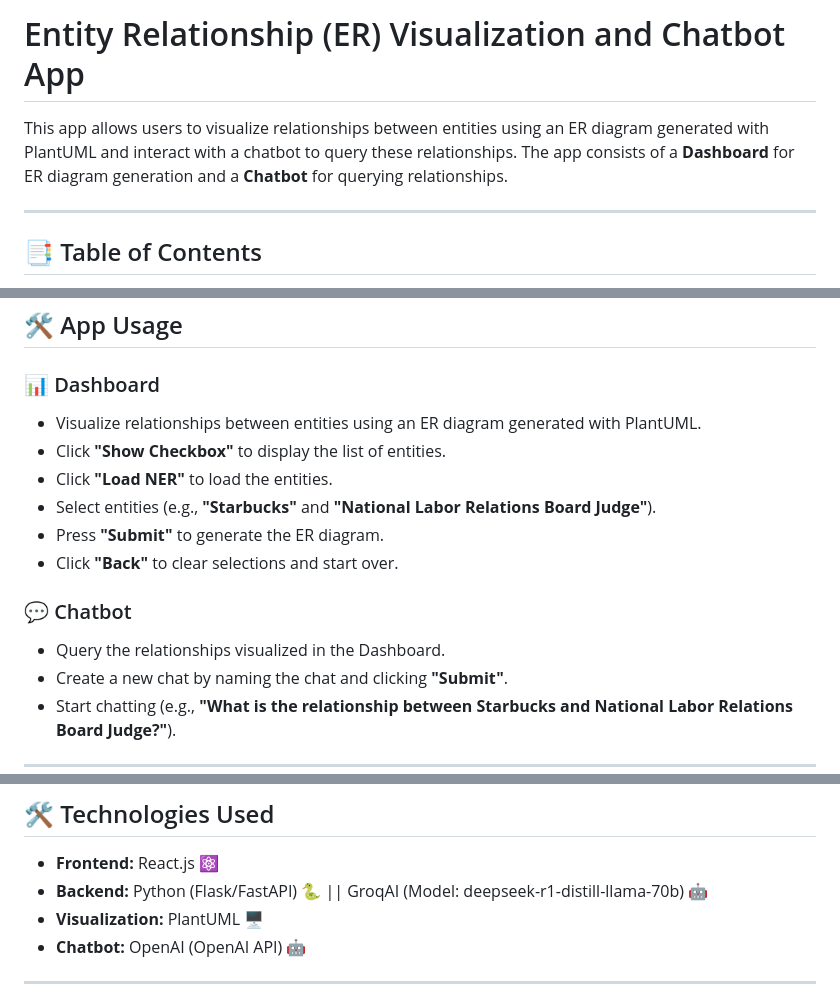
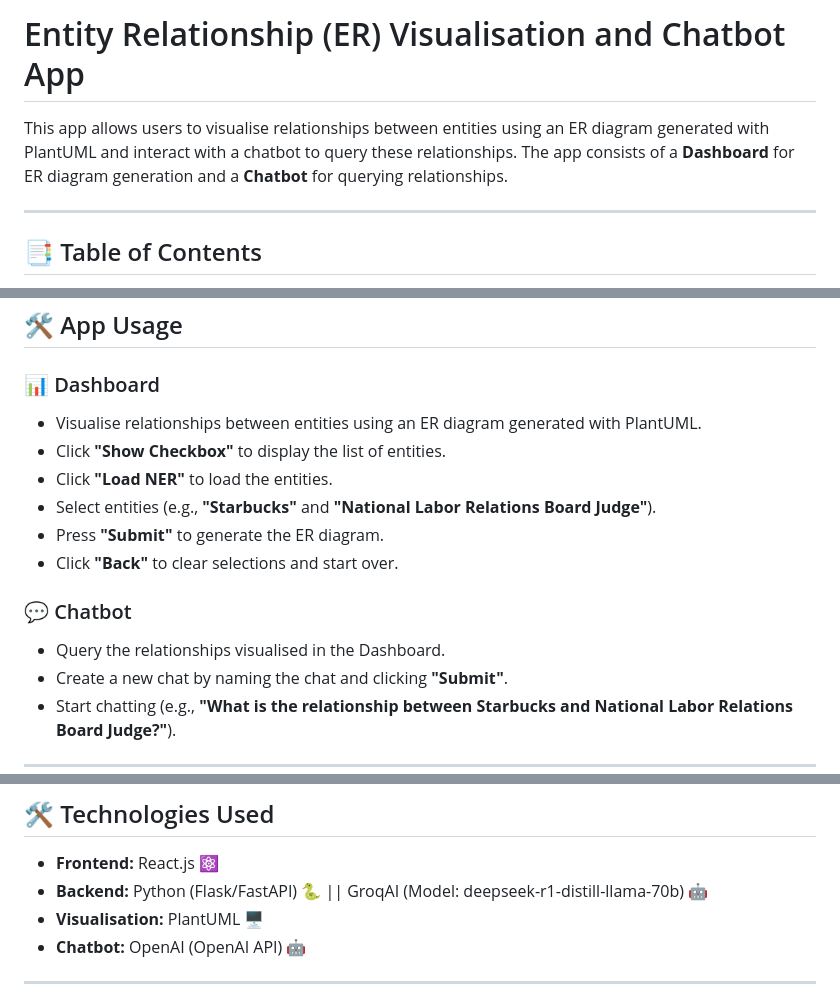
Before and after one commit to zzhengweii/zweckers, a Markdown page: README.md, 3 parts joined by grey strips. Rendered like a GitHub page.

```diff
--- a/README.md
+++ b/README.md
@@ -1,6 +1,6 @@
-# Entity Relationship (ER) Visualization and Chatbot App
+# Entity Relationship (ER) Visualisation and Chatbot App
 
-This app allows users to visualize relationships between entities using an ER diagram generated with PlantUML and interact with a chatbot to query these relationships. The app consists of a **Dashboard** for ER diagram generation and a **Chatbot** for querying relationships.
+This app allows users to visualise relationships between entities using an ER diagram generated with PlantUML and interact with a chatbot to query these relationships. The app consists of a **Dashboard** for ER diagram generation and a **Chatbot** for querying relationships.
 
 ---
 
@@ -72,7 +72,7 @@ The app should now be running on **http://localhost:3000**.
 ## 🛠️ App Usage
 
 ### 📊 Dashboard
-- Visualize relationships between entities using an ER diagram generated with PlantUML.
+- Visualise relationships between entities using an ER diagram generated with PlantUML.
 - Click **"Show Checkbox"** to display the list of entities.
 - Click **"Load NER"** to load the entities.
 - Select entities (e.g., **"Starbucks"** and **"National Labor Relations Board Judge"**).
@@ -80,7 +80,7 @@ The app should now be running on **http://localhost:3000**.
 - Click **"Back"** to clear selections and start over.
 
 ### 💬 Chatbot
-- Query the relationships visualized in the Dashboard.
+- Query the relationships visualised in the Dashboard.
 - Create a new chat by naming the chat and clicking **"Submit"**.
 - Start chatting (e.g., **"What is the relationship between Starbucks and National Labor Relations Board Judge?"**).
 
@@ -104,7 +104,7 @@ The app should now be running on **http://localhost:3000**.
 ## 🛠️ Technologies Used
 - **Frontend:** React.js ⚛️
 - **Backend:** Python (Flask/FastAPI) 🐍 || GroqAI (Model: deepseek-r1-distill-llama-70b) 🤖
-- **Visualization:** PlantUML 🖥️
+- **Visualisation:** PlantUML 🖥️
 - **Chatbot:** OpenAI (OpenAI API)  🤖
 
 ---
```
